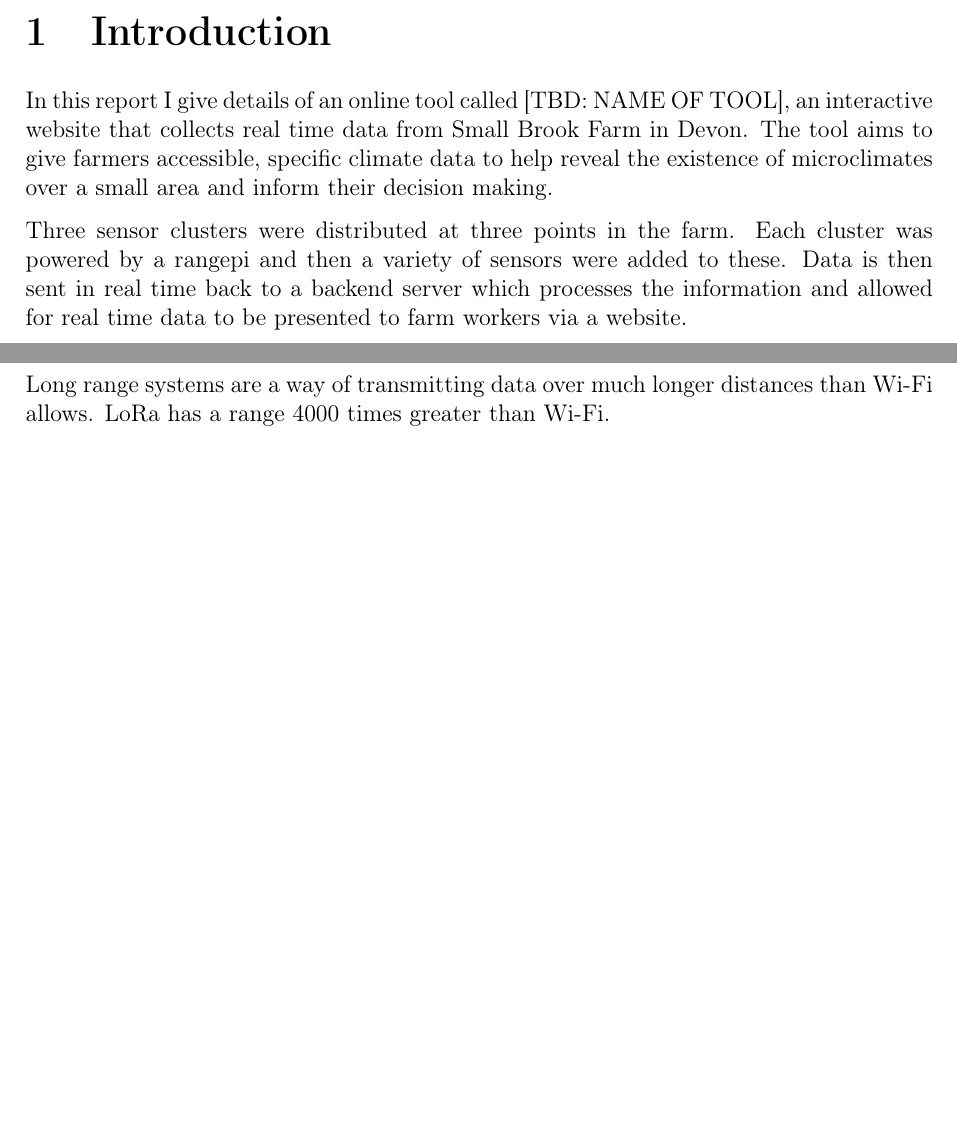
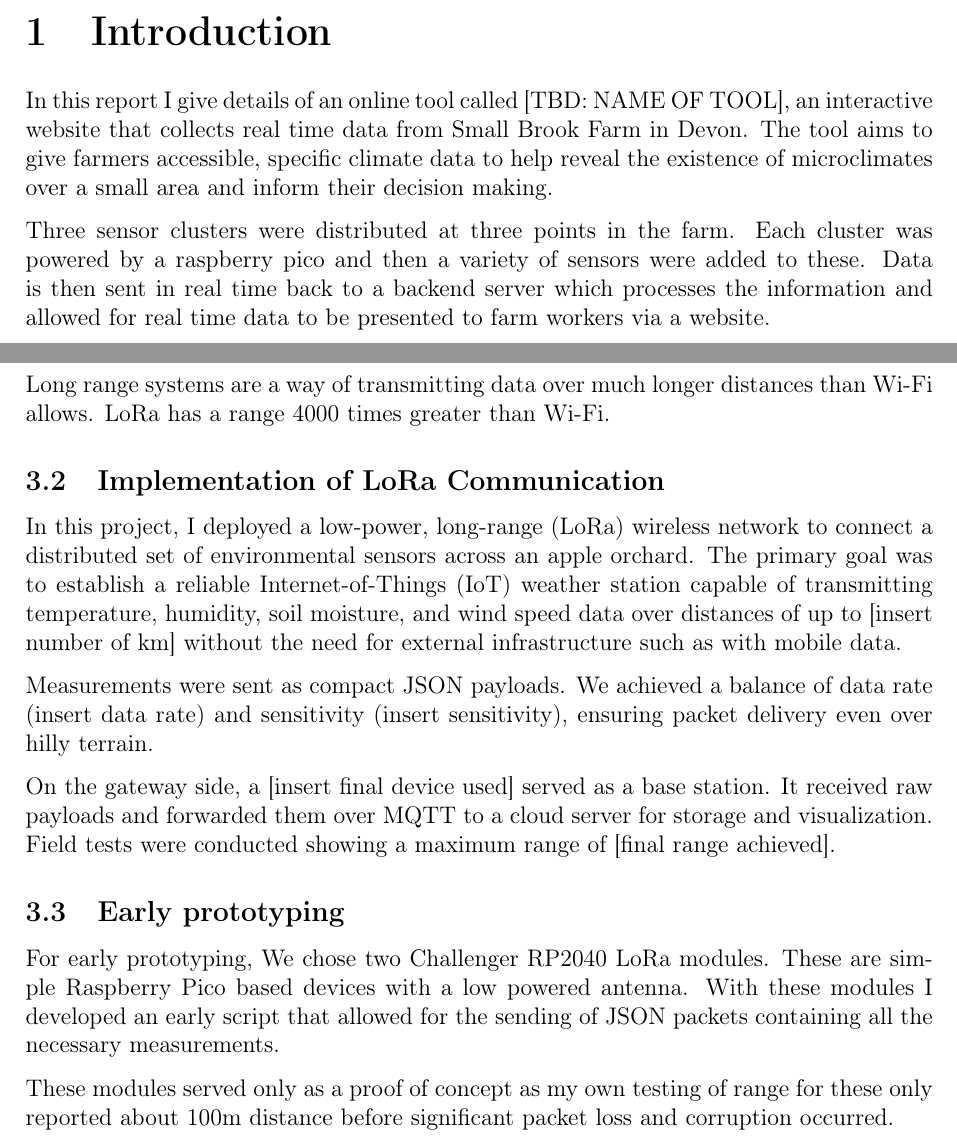
Before and after one commit to adam-sid/UoB-dissertation, a LaTeX thesis (msc_dissertation.tex, which reads contents/1-introduction/introduction.tex, contents/3-iot/iot.tex): two parts of pages 6 and 9 of 10, joined at a grey line, cut so that both start at the same text, the shorter picture padded with empty space. Compiled offline with pdfLaTeX.

Commit message:
update to lora section

```diff
--- a/contents/1-introduction/introduction.tex
+++ b/contents/1-introduction/introduction.tex
@@ -7,7 +7,7 @@ to help reveal the existence of microclimates over a small area and inform their
 decision making.
 
 Three sensor clusters were distributed at three points in the farm. Each
-cluster was powered by a rangepi and then a variety of sensors
+cluster was powered by a raspberry pico and then a variety of sensors
 were added to these. Data is then sent in real time back to a backend server
 which processes the information and allowed for real time data to be presented
 to farm workers via a website.
--- a/contents/3-iot/iot.tex
+++ b/contents/3-iot/iot.tex
@@ -4,3 +4,32 @@
 
 Long range systems are a way of transmitting data over much longer distances than
 Wi-Fi allows. LoRa has a range 4000 times greater than Wi-Fi.
+
+\subsection{Implementation of LoRa Communication}
+
+In this project, I deployed a low-power, long-range (LoRa) wireless network to
+connect a distributed set of environmental sensors across an apple orchard. The
+primary goal was to establish a reliable Internet-of-Things (IoT) weather
+station capable of transmitting temperature, humidity, soil moisture, and wind
+speed data over distances of up to [insert number of km] without the need for
+external infrastructure such as with mobile data.
+
+Measurements were sent as compact JSON payloads. We achieved a balance of data
+rate (insert data rate) and sensitivity (insert sensitivity), ensuring packet delivery
+even over hilly terrain.
+
+On the gateway side, a [insert final device used] served as a base station. It
+received raw payloads and forwarded them over MQTT to a cloud server for storage
+and visualization. Field tests were conducted showing a maximum range of
+[final range achieved].
+
+\subsection{Early prototyping}
+
+For early prototyping, We chose two Challenger RP2040 LoRa modules. These are
+simple Raspberry Pico based devices with a low powered antenna. With these
+modules I developed an early script that allowed for the sending of JSON packets
+containing all the necessary measurements.
+
+These modules served only as a proof of concept as my own testing of range for
+these only reported about 100m distance before significant packet loss and
+corruption occurred.
```
Also changed, not shown: msc_dissertation_readable.pdf, 1 other file.
